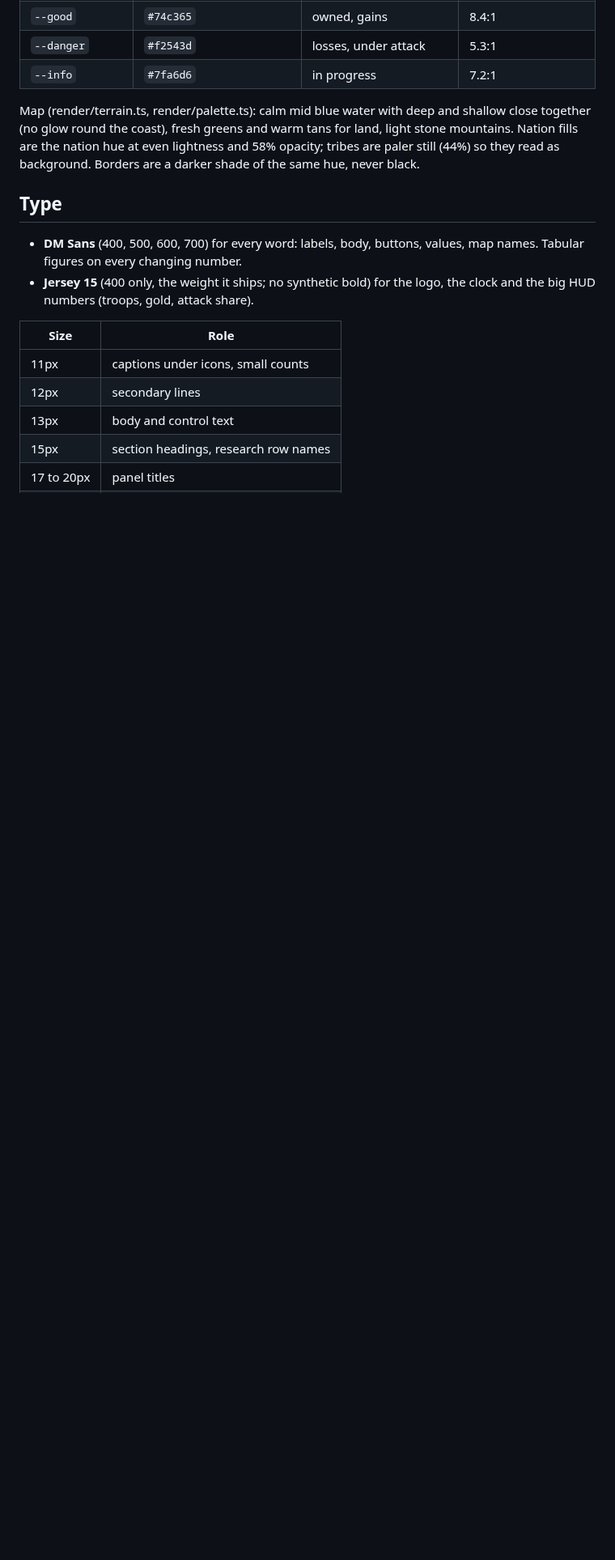
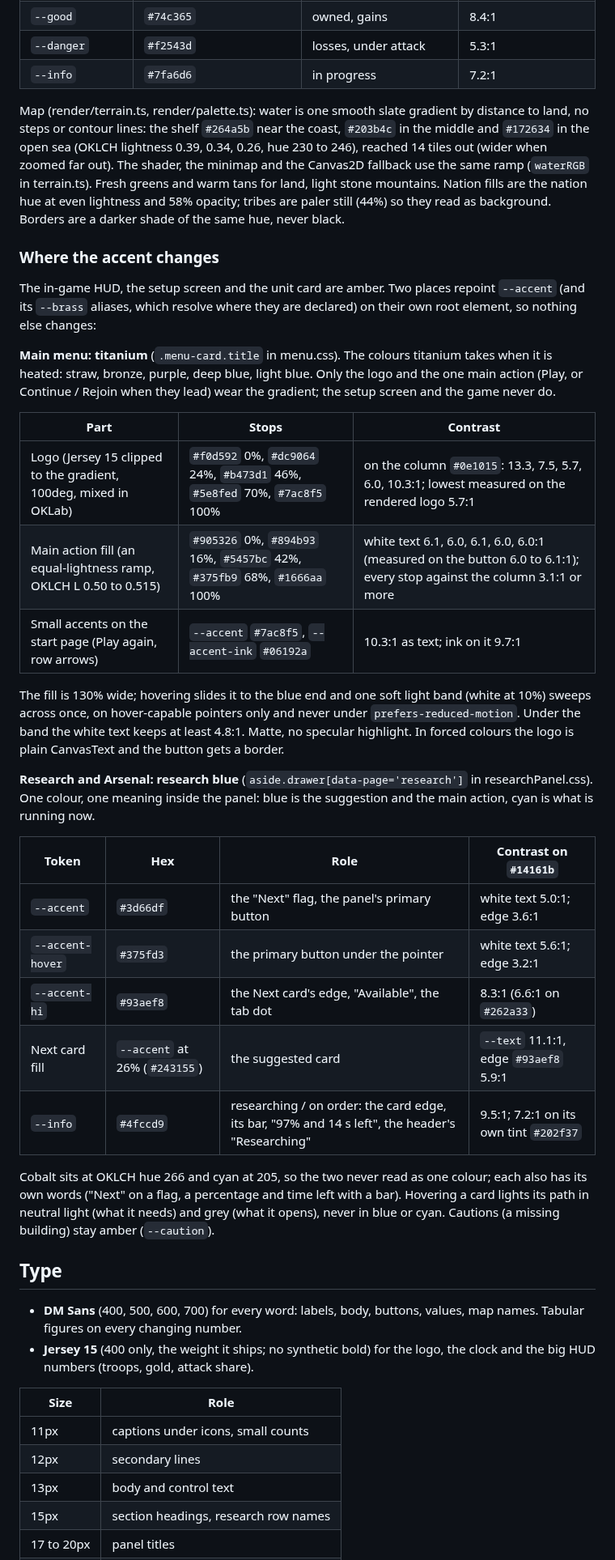
Before and after one commit to Doom956/FrontlineAtlas, a Markdown page: docs/UI_DIRECTION.md, the part around one of its changes. Shown at 81% size. GitHub-like rendering; blank space fills up the shorter version.

Commit message:
docs: final UI picks in the direction notes (gradient water, amber, titanium main menu, research blue) with hex and contrast

```diff
--- a/docs/UI_DIRECTION.md
+++ b/docs/UI_DIRECTION.md
@@ -26,10 +28,46 @@ and renders at or below that lightness). AA needs 4.5:1 for text and 3:1 for con
 | `--danger` | `#f2543d` | losses, under attack | 5.3:1 |
 | `--info` | `#7fa6d6` | in progress | 7.2:1 |
 
-Map (render/terrain.ts, render/palette.ts): calm mid blue water with deep and shallow close together (no glow round
-the coast), fresh greens and warm tans for land, light stone mountains. Nation fills are the nation hue at even
-lightness and 58% opacity; tribes are paler still (44%) so they read as background. Borders are a darker shade of
-the same hue, never black.
+Map (render/terrain.ts, render/palette.ts): water is one smooth slate gradient by distance to land, no steps or
+contour lines: the shelf `#264a5b` near the coast, `#203b4c` in the middle and `#172634` in the open sea (OKLCH
+lightness 0.39, 0.34, 0.26, hue 230 to 246), reached 14 tiles out (wider when zoomed far out). The shader, the
+minimap and the Canvas2D fallback use the same ramp (`waterRGB` in terrain.ts). Fresh greens and warm tans for land,
+light stone mountains. Nation fills are the nation hue at even lightness and 58% opacity; tribes are paler still
+(44%) so they read as background. Borders are a darker shade of the same hue, never black.
+
+### Where the accent changes
+
+The in-game HUD, the setup screen and the unit card are amber. Two places repoint `--accent` (and its `--brass`
+aliases, which resolve where they are declared) on their own root element, so nothing else changes:
+
+**Main menu: titanium** (`.menu-card.title` in menu.css). The colours titanium takes when it is heated: straw, bronze,
+purple, deep blue, light blue. Only the logo and the one main action (Play, or Continue / Rejoin when they lead)
+wear the gradient; the setup screen and the game never do.
+
+| Part | Stops | Contrast |
+|---|---|---|
+| Logo (Jersey 15 clipped to the gradient, 100deg, mixed in OKLab) | `#f0d592` 0%, `#dc9064` 24%, `#b473d1` 46%, `#5e8fed` 70%, `#7ac8f5` 100% | on the column `#0e1015`: 13.3, 7.5, 5.7, 6.0, 10.3:1; lowest measured on the rendered logo 5.7:1 |
+| Main action fill (an equal-lightness ramp, OKLCH L 0.50 to 0.515) | `#905326` 0%, `#894b93` 16%, `#5457bc` 42%, `#375fb9` 68%, `#1666aa` 100% | white text 6.1, 6.0, 6.1, 6.0, 6.0:1 (measured on the button 6.0 to 6.1:1); every stop against the column 3.1:1 or more |
+| Small accents on the start page (Play again, row arrows) | `--accent` `#7ac8f5`, `--accent-ink` `#06192a` | 10.3:1 as text; ink on it 9.7:1 |
+
+The fill is 130% wide; hovering slides it to the blue end and one soft light band (white at 10%) sweeps across once,
+on hover-capable pointers only and never under `prefers-reduced-motion`. Under the band the white text keeps at least
+4.8:1. Matte, no specular highlight. In forced colours the logo is plain CanvasText and the button gets a border.
+
+**Research and Arsenal: research blue** (`aside.drawer[data-page='research']` in researchPanel.css). One colour, one
+meaning inside the panel: blue is the suggestion and the main action, cyan is what is running now.
+
+| Token | Hex | Role | Contrast on `#14161b` |
+|---|---|---|---|
+| `--accent` | `#3d66df` | the "Next" flag, the panel's primary button | white text 5.0:1; edge 3.6:1 |
+| `--accent-hover` | `#375fd3` | the primary button under the pointer | white text 5.6:1; edge 3.2:1 |
+| `--accent-hi` | `#93aef8` | the Next card's edge, "Available", the tab dot | 8.3:1 (6.6:1 on `#262a33`) |
+| Next card fill | `--accent` at 26% (`#243155`) | the suggested card | `--text` 11.1:1, edge `#93aef8` 5.9:1 |
+| `--info` | `#4fccd9` | researching / on order: the card edge, its bar, "97% and 14 s left", the header's "Researching" | 9.5:1; 7.2:1 on its own tint `#202f37` |
+
+Cobalt sits at OKLCH hue 266 and cyan at 205, so the two never read as one colour; each also has its own words
+("Next" on a flag, a percentage and time left with a bar). Hovering a card lights its path in neutral light (what it
+needs) and grey (what it opens), never in blue or cyan. Cautions (a missing building) stay amber (`--caution`).
 
 ## Type
 
```
Also changed, not shown: other parts of docs/UI_DIRECTION.md (+7 -4 lines).
